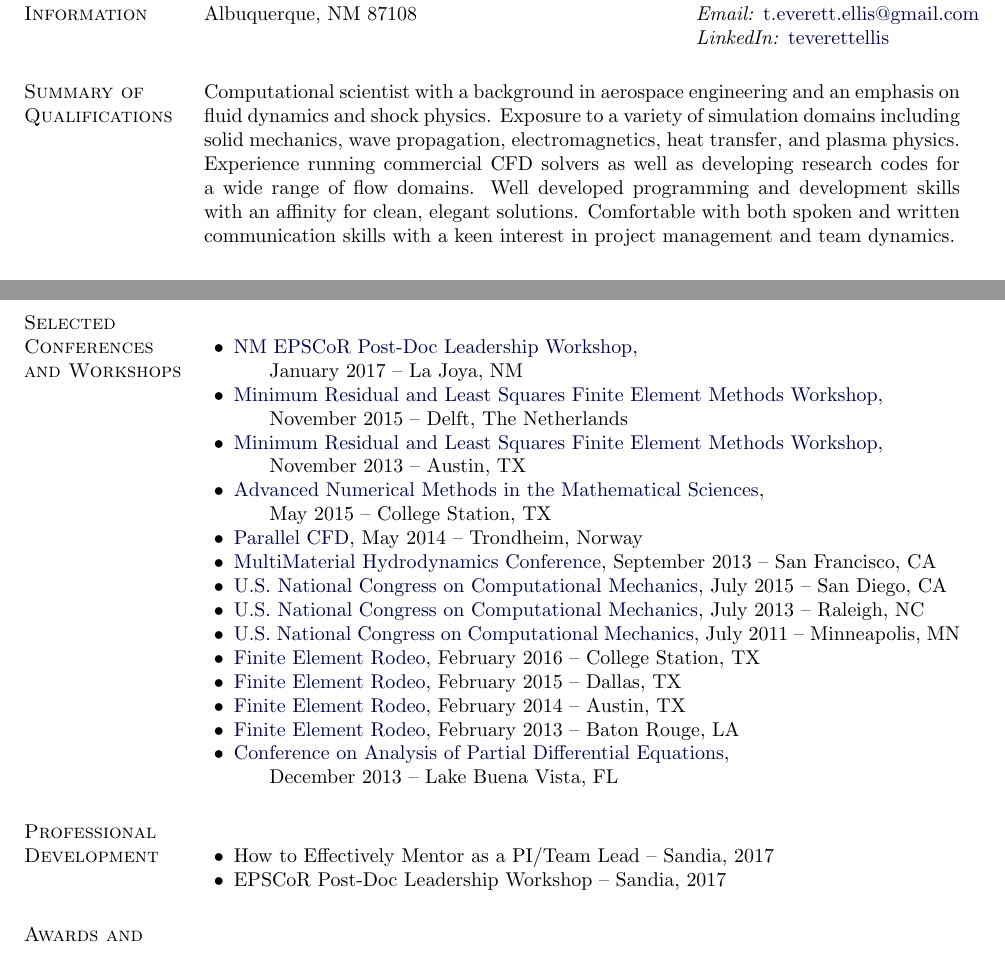
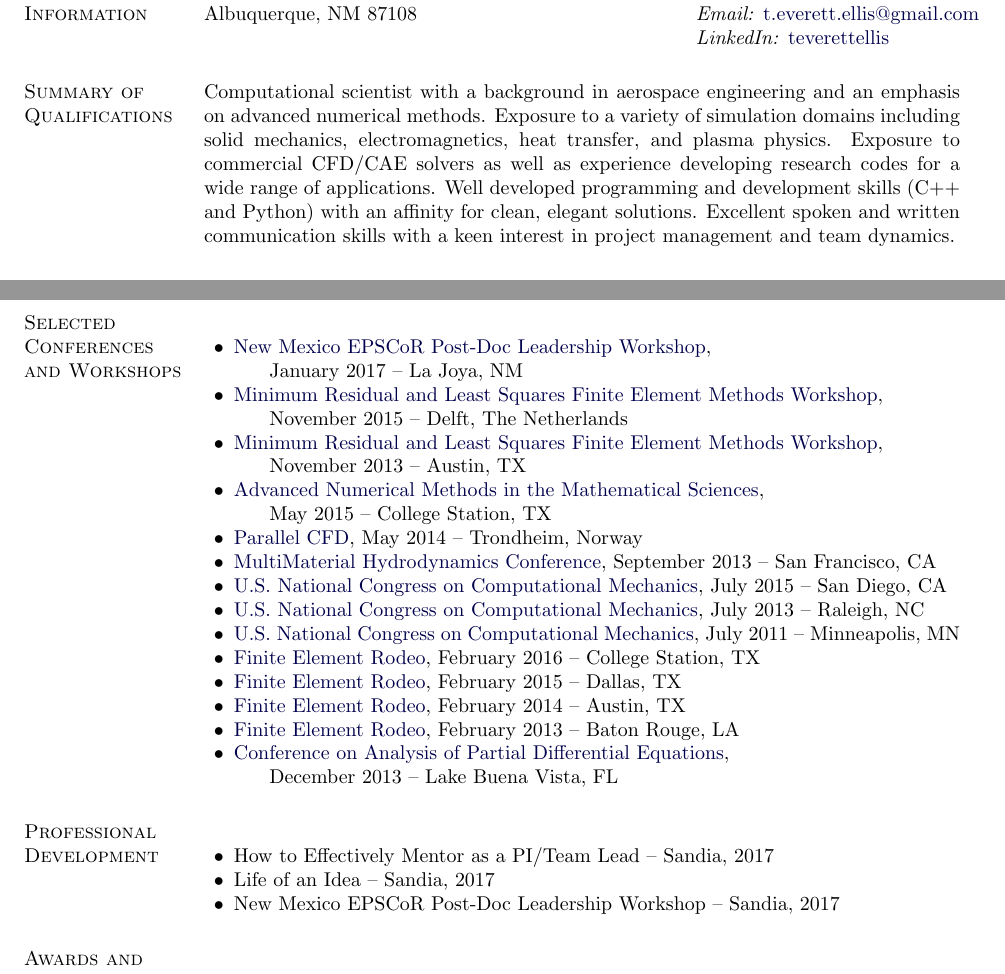
Before and after one commit to trumanellis/Curriculum-Vitae, a LaTeX CV (everettellis_cv.tex): two parts of pages 1 and 3 of 3, joined at a grey line, cut so that both start at the same text. Compiled offline with pdfLaTeX.

Commit message:
More updates to Professional Development

```diff
--- a/trumanellis_cv.tex
+++ b/everettellis_cv.tex
@@ -266,16 +266,14 @@ Albuquerque, NM 87108 & \textit{Email:} \email{t.everett.ellis@gmail.com} \\
 \end{tabular}
 
 \section{Summary of Qualifications}
-% Computational scientist with a background in aerospace engineering and an emphasis on advanced numerical methods.
-% Exposure to commercial CFD/CAE solvers as well as experience developing research codes for a wide range of applications.
-% Well developed programming and development skills (C++ and Python) with an affinity for clean, elegant solutions.
 % Expertise using Linux on high performance computing systems.
-% Excellent spoken and written communication skills and thrives in a team environment.
-Computational scientist with a background in aerospace engineering and an emphasis on fluid dynamics and shock physics.
-Exposure to a variety of simulation domains including solid mechanics, wave propagation, electromagnetics, heat transfer, and plasma physics.
-Experience running commercial CFD solvers as well as developing research codes for a wide range of flow domains.
-Well developed programming and development skills with an affinity for clean, elegant solutions.
-Comfortable with both spoken and written communication skills
+Computational scientist with a background in aerospace engineering and an emphasis on advanced numerical methods.
+Exposure to a variety of simulation domains including solid mechanics, electromagnetics, heat transfer, and plasma physics.
+% Experience running commercial CFD solvers as well as developing research codes for a wide range of flow domains.
+Exposure to commercial CFD/CAE solvers as well as experience developing research codes for a wide range of applications.
+Well developed programming and development skills (C++ and Python) with an affinity for clean, elegant solutions.
+Excellent spoken and written communication skills
+% Comfortable with both spoken and written communication skills
 with a keen interest in project management and team dynamics.
 
 \section{Professional Experience}
@@ -477,7 +475,7 @@ San Luis Obispo
 
 \section{Selected Conferences and Workshops}
 \begin{innerlist}
-\item \href{https://www.nmepscor.org/events/2017-post-doc-leadership-workshop}{NM EPSCoR Post-Doc Leadership Workshop}, \\\hphantom{1cm}January 2017 -- La Joya, NM
+\item \href{https://www.nmepscor.org/events/2017-post-doc-leadership-workshop}{New Mexico EPSCoR Post-Doc Leadership Workshop}, \\\hphantom{1cm}January 2017 -- La Joya, NM
 \item \href{http://www.dpg-ls-workshop.nl/}{Minimum Residual and Least Squares Finite Element Methods Workshop}, \\\hphantom{1cm}November 2015 -- Delft, The Netherlands
 \item \href{https://sites.google.com/site/workshoplmr/}{Minimum Residual and Least Squares Finite Element Methods Workshop}, \\\hphantom{1cm}November 2013 -- Austin, TX
 \item \href{http://isc.tamu.edu/events/NumMethWkspTAMU2015/}{Advanced Numerical Methods in the Mathematical Sciences}, \\\hphantom{1cm}May 2015 -- College Station, TX
@@ -496,7 +494,8 @@ San Luis Obispo
 \section{Professional Development}
 \begin{innerlist}
 \item How to Effectively Mentor as a PI/Team Lead -- Sandia, 2017
-\item EPSCoR Post-Doc Leadership Workshop -- Sandia, 2017
+\item Life of an Idea -- Sandia, 2017
+\item New Mexico EPSCoR Post-Doc Leadership Workshop -- Sandia, 2017
 \end{innerlist}
 
 \section{Awards and Honors}
```
Also changed, not shown: everettellis_cv.pdf (added), trumanellis_cv.pdf (deleted).
